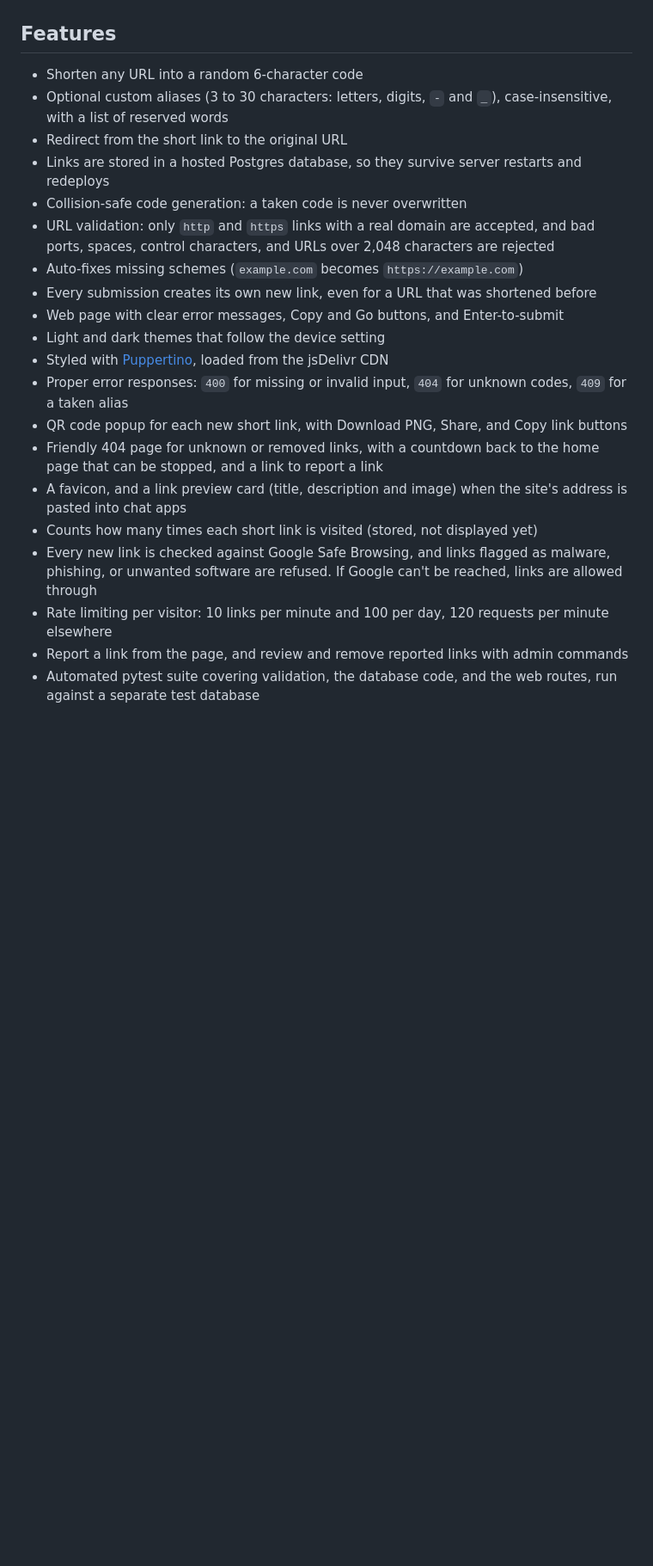
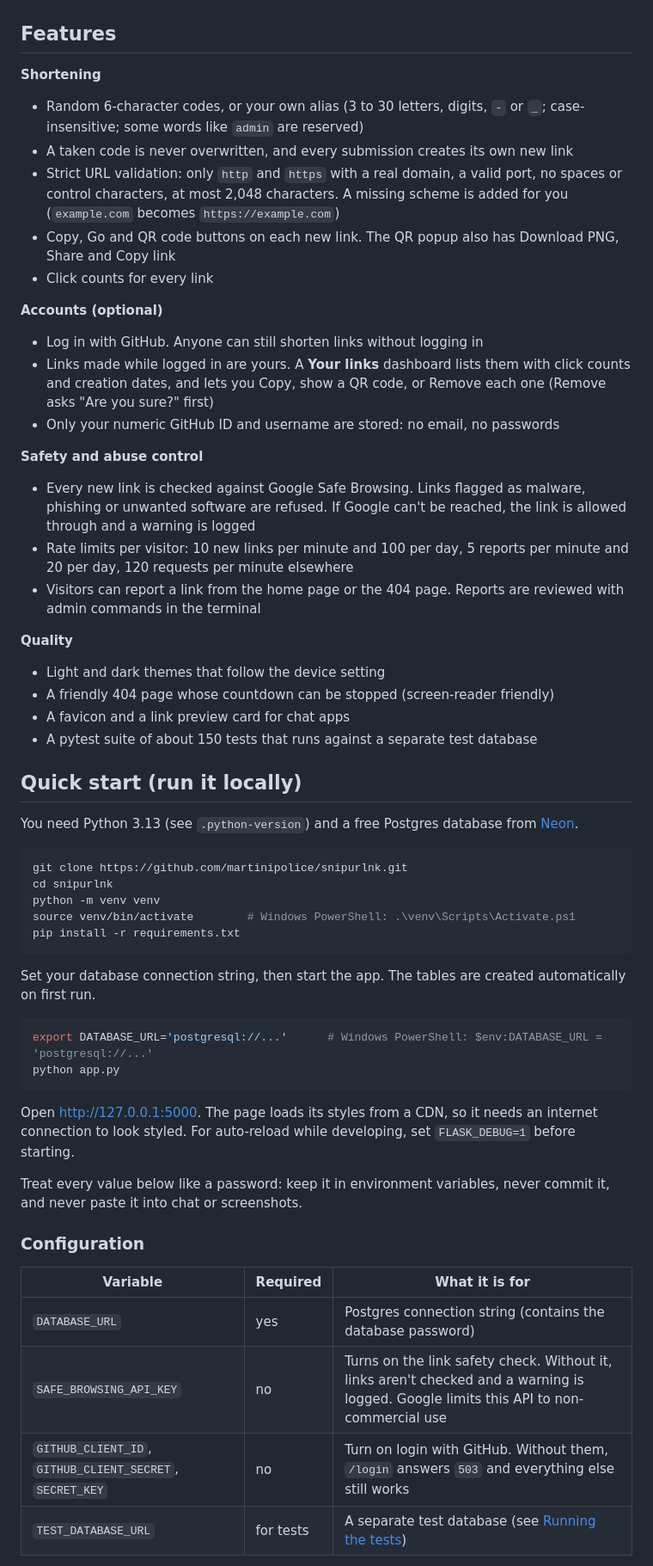
Before and after one commit to martinipolice/snipurlnk, a Markdown page: README.md, the part around one of its changes. Shown at 86% size. GitHub-like rendering; blank space fills up the shorter version.

````diff
--- a/README.md
+++ b/README.md
@@ -26,23 +18,58 @@ It runs on Render's free plan, which puts the app to sleep after 15 minutes with
 
 ## Features
 
-- Shorten any URL into a random 6-character code
-- Optional custom aliases (3 to 30 characters: letters, digits, `-` and `_`), case-insensitive, with a list of reserved words
-- Redirect from the short link to the original URL
-- Links are stored in a hosted Postgres database, so they survive server restarts and redeploys
-- Collision-safe code generation: a taken code is never overwritten
-- URL validation: only `http` and `https` links with a real domain are accepted, and bad ports, spaces, control characters, and URLs over 2,048 characters are rejected
-- Auto-fixes missing schemes (`example.com` becomes `https://example.com`)
-- Every submission creates its own new link, even for a URL that was shortened before
-- Web page with clear error messages, Copy and Go buttons, and Enter-to-submit
+**Shortening**
+- Random 6-character codes, or your own alias (3 to 30 letters, digits, `-` or `_`; case-insensitive; some words like `admin` are reserved)
+- A taken code is never overwritten, and every submission creates its own new link
+- Strict URL validation: only `http` and `https` with a real domain, a valid port, no spaces or control characters, at most 2,048 characters. A missing scheme is added for you (`example.com` becomes `https://example.com`)
+- Copy, Go and QR code buttons on each new link. The QR popup also has Download PNG, Share and Copy link
+- Click counts for every link
+
+**Accounts (optional)**
+- Log in with GitHub. Anyone can still shorten links without logging in
+- Links made while logged in are yours. A **Your links** dashboard lists them with click counts and creation dates, and lets you Copy, show a QR code, or Remove each one (Remove asks "Are you sure?" first)
+- Only your numeric GitHub ID and username are stored: no email, no passwords
+
+**Safety and abuse control**
+- Every new link is checked against Google Safe Browsing. Links flagged as malware, phishing or unwanted software are refused. If Google can't be reached, the link is allowed through and a warning is logged
+- Rate limits per visitor: 10 new links per minute and 100 per day, 5 reports per minute and 20 per day, 120 requests per minute elsewhere
+- Visitors can report a link from the home page or the 404 page. Reports are reviewed with admin commands in the terminal
+
+**Quality**
 - Light and dark themes that follow the device setting
-- Styled with [Puppertino](https://github.com/codedgar/Puppertino), loaded from the jsDelivr CDN
-- Proper error responses: `400` for missing or invalid input, `404` for unknown codes, `409` for a taken alias
-- QR code popup for each new short link, with Download PNG, Share, and Copy link buttons
-- Friendly 404 page for unknown or removed links, with a countdown back to the home page that can be stopped, and a link to report a link
-- A favicon, and a link preview card (title, description and image) when the site's address is pasted into chat apps
-- Counts how many times each short link is visited (stored, not displayed yet)
-- Every new link is checked against Google Safe Browsing, and links flagged as malware, phishing, or unwanted software are refused. If Google can't be reached, links are allowed through
-- Rate limiting per visitor: 10 links per minute and 100 per day, 120 requests per minute elsewhere
-- Report a link from the page, and review and remove reported links with admin commands
-- Automated pytest suite covering validation, the database code, and the web routes, run against a separate test database
+- A friendly 404 page whose countdown can be stopped (screen-reader friendly)
+- A favicon and a link preview card for chat apps
+- A pytest suite of about 150 tests that runs against a separate test database
+
+## Quick start (run it locally)
+
+You need Python 3.13 (see `.python-version`) and a free Postgres database from [Neon](https://neon.com).
+
+```bash
+git clone https://github.com/martinipolice/snipurlnk.git
+cd snipurlnk
+python -m venv venv
+source venv/bin/activate        # Windows PowerShell: .\venv\Scripts\Activate.ps1
+pip install -r requirements.txt
+```
+
+Set your database connection string, then start the app. The tables are created automatically on first run.
+
+```bash
+export DATABASE_URL='postgresql://...'      # Windows PowerShell: $env:DATABASE_URL = 'postgresql://...'
+python app.py
+```
+
+Open <http://127.0.0.1:5000>. The page loads its styles from a CDN, so it needs an internet connection to look styled. For auto-reload while developing, set `FLASK_DEBUG=1` before starting.
+
+Treat every value below like a password: keep it in environment variables, never commit it, and never paste it into chat or screenshots.
+
+### Configuration
+
+| Variable | Required | What it is for |
+|----------|----------|----------------|
+| `DATABASE_URL` | yes | Postgres connection string (contains the database password) |
+| `SAFE_BROWSING_API_KEY` | no | Turns on the link safety check. Without it, links aren't checked and a warning is logged. Google limits this API to non-commercial use |
+| `GITHUB_CLIENT_ID`, `GITHUB_CLIENT_SECRET`, `SECRET_KEY` | no | Turn on login with GitHub. Without them, `/login` answers `503` and everything else still works |
+| `TEST_DATABASE_URL` | for tests | A separate test database (see [Running the tests](#running-the-tests)) |
+
````
Also changed, not shown: other parts of README.md (+82 -133 lines).
